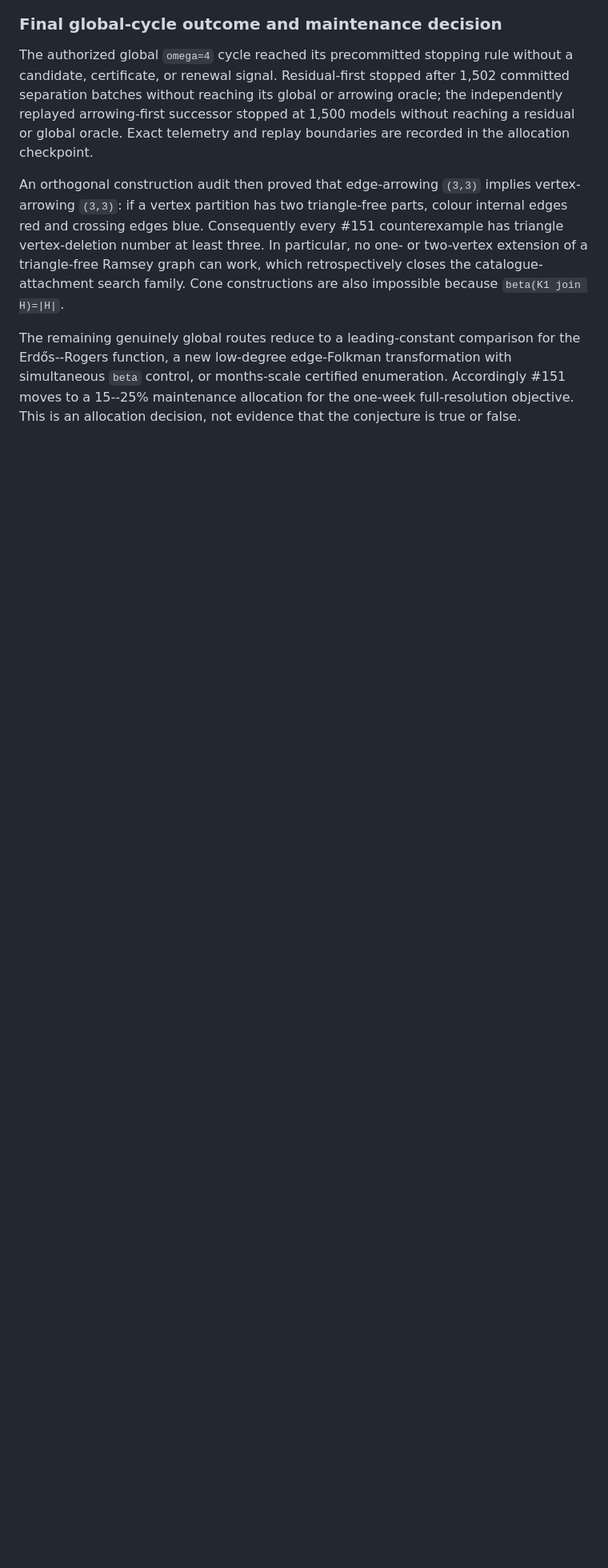
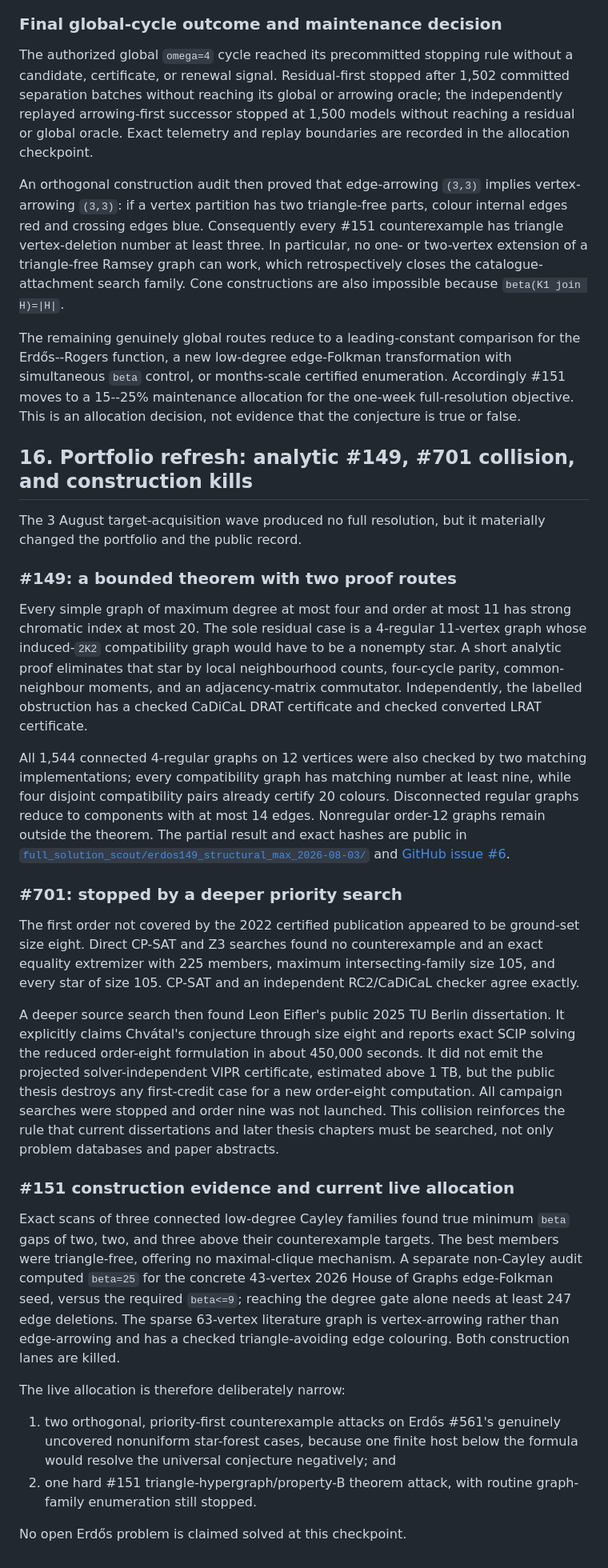
Before and after one commit to edisonymy/erdos-lean-research, a Markdown page: research/campaign-dossier.md, the part around the change. Shown at 80% size. Drawn GitHub-style; blank space fills up the shorter version.

```diff
--- a/research/campaign-dossier.md
+++ b/research/campaign-dossier.md
@@ -627,3 +627,66 @@ with simultaneous `beta` control, or months-scale certified enumeration.
 Accordingly #151 moves to a 15--25% maintenance allocation for the one-week
 full-resolution objective.  This is an allocation decision, not evidence that
 the conjecture is true or false.
+
+## 16. Portfolio refresh: analytic #149, #701 collision, and construction kills
+
+The 3 August target-acquisition wave produced no full resolution, but it
+materially changed the portfolio and the public record.
+
+### #149: a bounded theorem with two proof routes
+
+Every simple graph of maximum degree at most four and order at most 11 has
+strong chromatic index at most 20.  The sole residual case is a 4-regular
+11-vertex graph whose induced-`2K2` compatibility graph would have to be a
+nonempty star.  A short analytic proof eliminates that star by local
+neighbourhood counts, four-cycle parity, common-neighbour moments, and an
+adjacency-matrix commutator.  Independently, the labelled obstruction has a
+checked CaDiCaL DRAT certificate and checked converted LRAT certificate.
+
+All 1,544 connected 4-regular graphs on 12 vertices were also checked by two
+matching implementations; every compatibility graph has matching number at
+least nine, while four disjoint compatibility pairs already certify 20
+colours.  Disconnected regular graphs reduce to components with at most 14
+edges.  Nonregular order-12 graphs remain outside the theorem.  The partial
+result and exact hashes are public in
+[`full_solution_scout/erdos149_structural_max_2026-08-03/`](full_solution_scout/erdos149_structural_max_2026-08-03/)
+and [GitHub issue #6](https://github.com/edisonymy/erdos-lean-research/issues/6).
+
+### #701: stopped by a deeper priority search
+
+The first order not covered by the 2022 certified publication appeared to be
+ground-set size eight.  Direct CP-SAT and Z3 searches found no counterexample
+and an exact equality extremizer with 225 members, maximum intersecting-family
+size 105, and every star of size 105.  CP-SAT and an independent RC2/CaDiCaL
+checker agree exactly.
+
+A deeper source search then found Leon Eifler's public 2025 TU Berlin
+dissertation.  It explicitly claims Chvátal's conjecture through size eight
+and reports exact SCIP solving the reduced order-eight formulation in about
+450,000 seconds.  It did not emit the projected solver-independent VIPR
+certificate, estimated above 1 TB, but the public thesis destroys any
+first-credit case for a new order-eight computation.  All campaign searches
+were stopped and order nine was not launched.  This collision reinforces the
+rule that current dissertations and later thesis chapters must be searched,
+not only problem databases and paper abstracts.
+
+### #151 construction evidence and current live allocation
+
+Exact scans of three connected low-degree Cayley families found true minimum
+`beta` gaps of two, two, and three above their counterexample targets.  The
+best members were triangle-free, offering no maximal-clique mechanism.  A
+separate non-Cayley audit computed `beta=25` for the concrete 43-vertex 2026
+House of Graphs edge-Folkman seed, versus the required `beta<=9`; reaching the
+degree gate alone needs at least 247 edge deletions.  The sparse 63-vertex
+literature graph is vertex-arrowing rather than edge-arrowing and has a checked
+triangle-avoiding edge colouring.  Both construction lanes are killed.
+
+The live allocation is therefore deliberately narrow:
+
+1. two orthogonal, priority-first counterexample attacks on Erdős #561's
+   genuinely uncovered nonuniform star-forest cases, because one finite host
+   below the formula would resolve the universal conjecture negatively; and
+2. one hard #151 triangle-hypergraph/property-B theorem attack, with routine
+   graph-family enumeration still stopped.
+
+No open Erdős problem is claimed solved at this checkpoint.
```
Also changed, not shown: README.md (+30 -5 lines).
